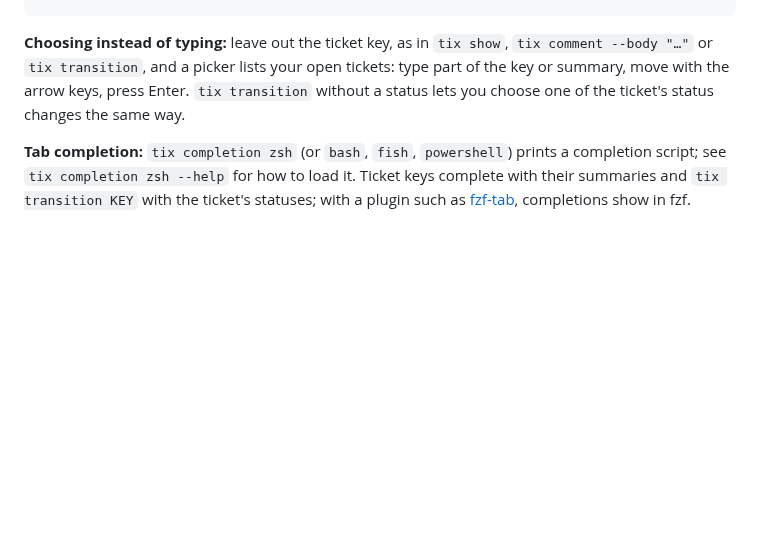
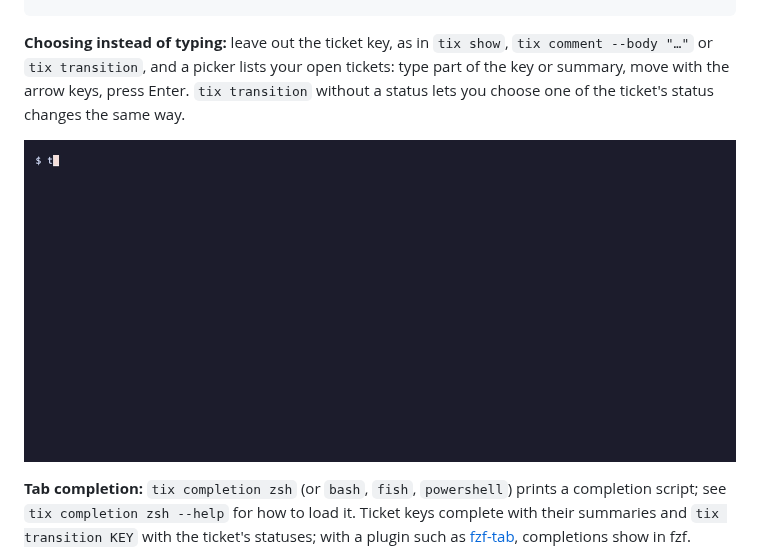
Before and after one commit to nyactl/tix-for-jira, a Markdown page: README.md, the part around the change. Drawn GitHub-style; pictures changed too: docs/pick.gif (added); blank space fills up the shorter version.

```diff
--- a/README.md
+++ b/README.md
@@ -107,6 +107,8 @@ tix sprint move PROJ-123 "Sprint 12"   # or: tix sprint move PROJ-123 backlog
 
 **Choosing instead of typing:** leave out the ticket key, as in `tix show`, `tix comment --body "…"` or `tix transition`, and a picker lists your open tickets: type part of the key or summary, move with the arrow keys, press Enter. `tix transition` without a status lets you choose one of the ticket's status changes the same way.
 
+![tix transition without arguments: choose the ticket, then the status, by typing part of them](docs/pick.gif)
+
 **Tab completion:** `tix completion zsh` (or `bash`, `fish`, `powershell`) prints a completion script; see `tix completion zsh --help` for how to load it. Ticket keys complete with their summaries and `tix transition KEY` with the ticket's statuses; with a plugin such as [fzf-tab](https://github.com/Aloxaf/fzf-tab), completions show in fzf.
 
 **Mentions:** `@[Person A]` mentions the person shown as Person A. Labels stay the same for a profile across commands and MCP sessions, kept in a file next to the profile's config that holds only account IDs and labels, so you can mention anyone tix has shown you before.
```
Also changed, not shown: CHANGELOG.md (+3 -0 lines).
